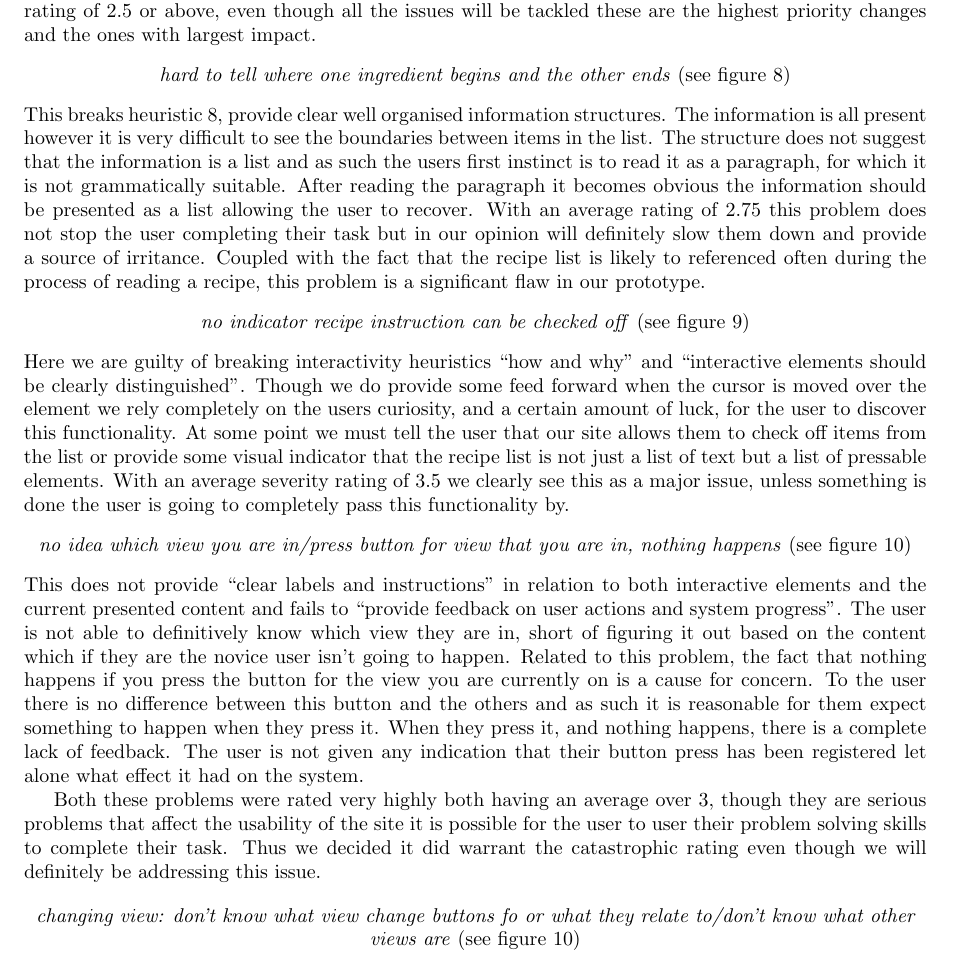
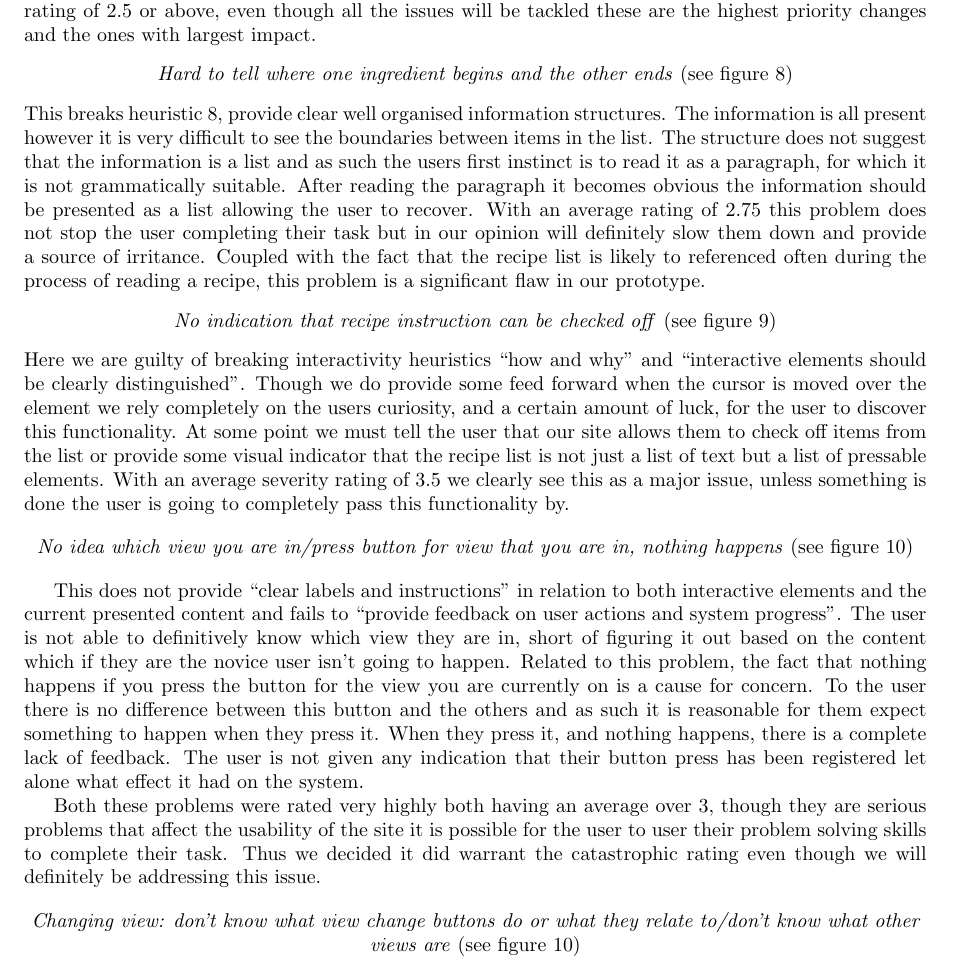
Before and after one commit to qlkzy/iapt-group-12, a LaTeX document (report/report.tex, which reads report/che.tex): part of page 9 of 32, cut so that both start at the same text. Compiled offline with pdfLaTeX.

Commit message:
Minor copy editing

```diff
--- a/report/che.tex
+++ b/report/che.tex
@@ -21,23 +21,26 @@ Our group was given the choice between using Nielsen Heuristics for interactive
 \subsection{Results}
 The results for the CHE are contained within figure~\ref{che2}. The task that displayed the majority of severe heuristic issues are ones involving the recipe page, in particular we asked the user to read a recipe and navigate between the different view types. We have decided to highlight the issues that were granted a rating of 2.5 or above, even though all the issues will be tackled these are the highest priority changes and the ones with largest impact.
 \begin{center}
-  \emph{hard to tell where one ingredient begins and the other ends} (see figure~\ref{che3})
+  \emph{Hard to tell where one ingredient begins and the other ends} (see figure~\ref{che3})
 \end{center}
 This breaks heuristic 8, provide clear well organised information structures. The information is all present however it is very difficult to see the boundaries between items in the list. The structure does not suggest that the information is a list and as such the users first instinct is to read it as a paragraph, for which it is not grammatically suitable. After reading the paragraph it becomes obvious the information should be presented as a list allowing the user to recover. With an average rating of 2.75 this problem does not stop the user completing their task but in our opinion will definitely slow them down and provide a source of irritance. Coupled with the fact that the recipe list is likely to referenced often during the process of reading a recipe, this problem is a significant flaw in our prototype.
 \begin{center}
-  \emph{no indicator recipe instruction can be checked off} (see figure~\ref{che4})
+  \emph{No indication that recipe instruction can be checked off} (see figure~\ref{che4})
 \end{center}
 Here we are guilty of breaking interactivity heuristics “how and why” and “interactive elements should be clearly distinguished”. Though we do provide some feed forward when the cursor is moved over the element we rely completely on the users curiosity, and a certain amount of luck, for the user to discover this functionality. At some point we must tell the user that our site allows them to check off items from the list or provide some visual indicator that the recipe list is not just a list of text but a list of pressable elements. With an average severity rating of 3.5 we clearly see this as a major issue, unless something is done the user is going to completely pass this functionality by.
+
 \begin{center}
-  \emph{no idea which view you are in/press button for view that you are in, nothing happens} (see figure~\ref{che5})
+  \emph{No idea which view you are in/press button for view that you are in, nothing happens} (see figure~\ref{che5})
 \end{center}
-This does not provide “clear labels and instructions” in relation to both interactive elements and the current presented content and fails to “provide feedback on user actions and system progress”. The user is not able to definitively know which view they are in, short of figuring it out based on the content which if they are the novice user isn’t going to happen. Related to this problem, the fact that nothing happens if you press the button for the view you are currently on is a cause for concern. To the user there is no difference between this button and the others and as such it is reasonable for them expect something to happen when they press it. When they press it, and nothing happens, there is a complete lack of feedback. The user is not given any indication that their button press has been registered let alone what effect it had on the system.
+
+This does not provide ``clear labels and instructions'' in relation to both interactive elements and the current presented content and fails to “provide feedback on user actions and system progress”. The user is not able to definitively know which view they are in, short of figuring it out based on the content which if they are the novice user isn’t going to happen. Related to this problem, the fact that nothing happens if you press the button for the view you are currently on is a cause for concern. To the user there is no difference between this button and the others and as such it is reasonable for them expect something to happen when they press it. When they press it, and nothing happens, there is a complete lack of feedback. The user is not given any indication that their button press has been registered let alone what effect it had on the system.
 
 Both these problems were rated very highly both having an average over 3, though they are serious problems that affect the usability of the site it is possible for the user to user their problem solving skills to complete their task. Thus we decided it did warrant the catastrophic rating even though we will definitely be addressing this issue.
 
 \begin{center}
-  \emph{changing view: don't know what view change buttons fo or what they relate to/don't know what other views are} (see figure~\ref{che5})
+  \emph{Changing view: don't know what view change buttons do or what they relate to/don't know what other views are} (see figure~\ref{che5})
 \end{center}
+
 There is a problem with the buttons that change from the different types of recipe view. There is no explanation for what these different views are or the effect they have on the recipe view by switching between them. This breaks the “how and why” heuristic, obviously the problem lies in not educating the user to what these options are, they could figure out what they do by trial and error and such this problem was rated 3.5/2.5 but again not quite a 4.
 
 \begin{center}
@@ -45,4 +48,5 @@ There is a problem with the buttons that change from the different types of reci
 \end{center}
+
 Again we are breaking the information architecture heuristic of “providing clear, well organised information structures”. Very similar to the problem with the ingredients list each step of the recipe is an element in a list but it is presented like one complete body of text. Not a problem in narrative view as it is mostly one large piece of text but a major issue in step by step and segmented views as the main purpose of the view is to break down a lengthy recipe into steps. The group rated the problem at 2.5, though it slows down the user considerably and is not pleasant to use, the user can still ultimately carry out their goal.
 
 \begin{figure}[htbp]
```
Also changed, not shown: report/design.tex (+8 -2 lines), report/che.tex (2 more changed lines).
